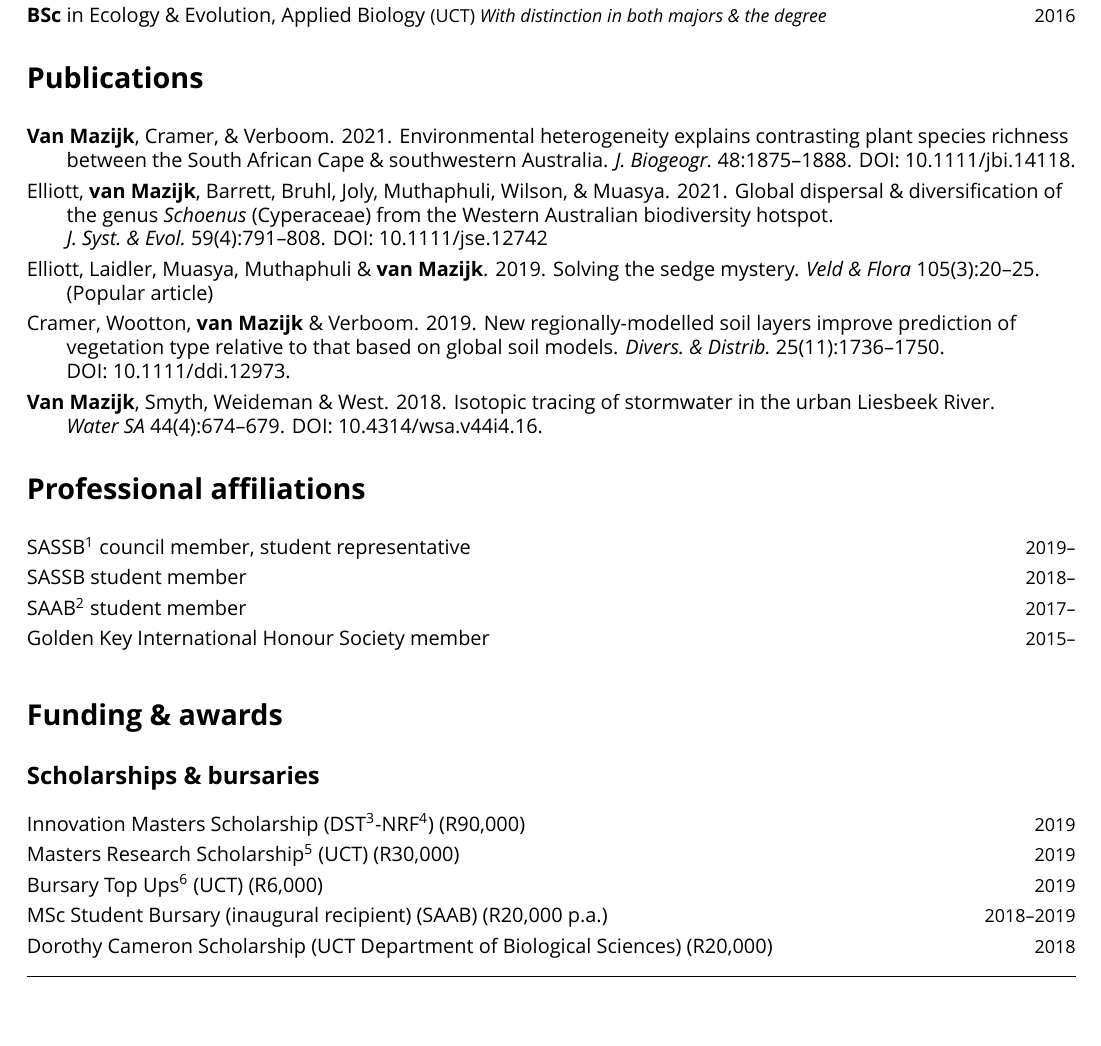
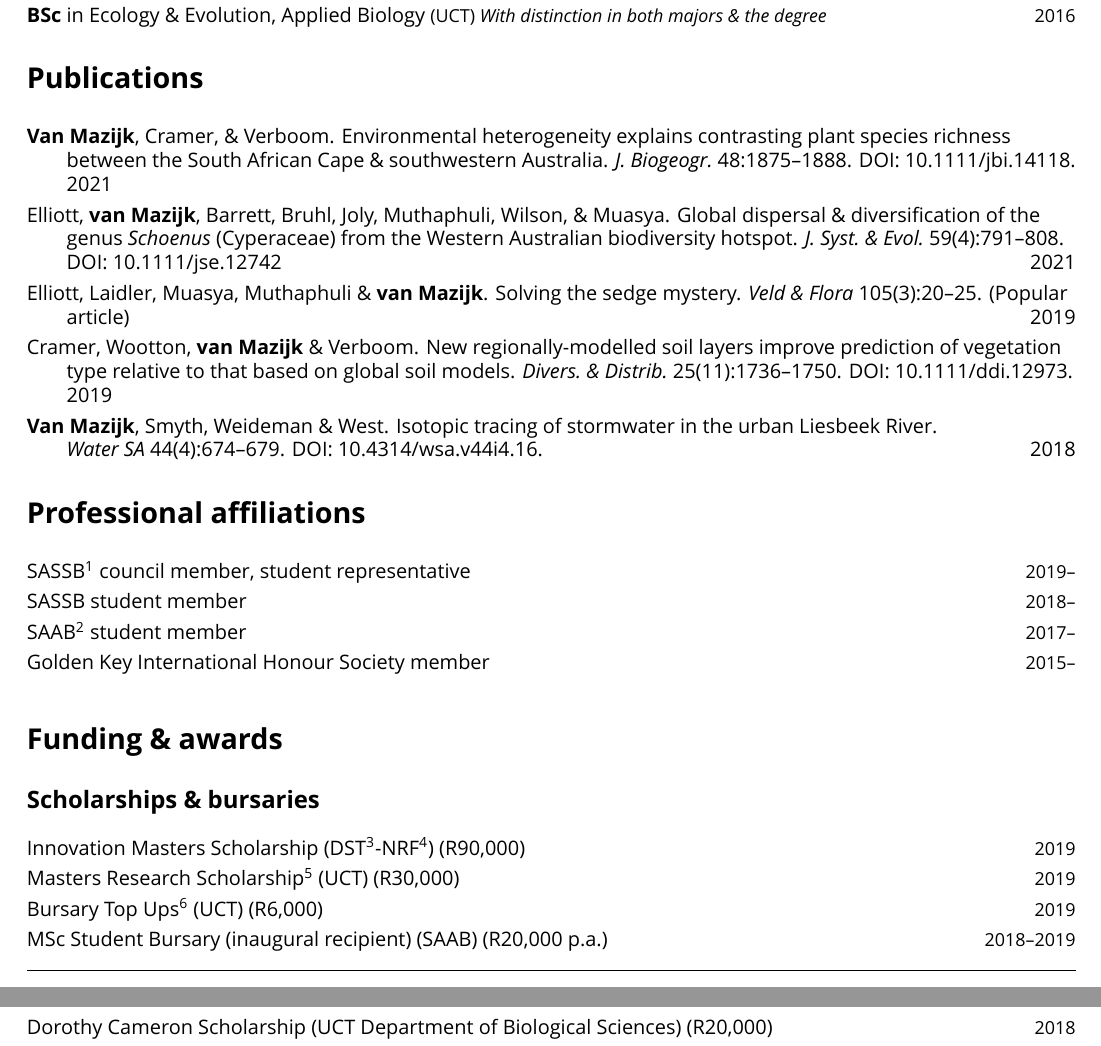
Before and after one commit to rvanmazijk/cv, a LaTeX CV (RvanMazijk_CV_full.tex, which reads etc/publications.tex): part of page 1 of 7 before the commit and two parts of pages 1 and 2 of 7 after it, the two joined at a grey line, cut so that both start at the same text, the shorter picture padded with empty space. Compiled offline with XeLaTeX; a missing font is replaced by an installed copy or a similar font.

Commit message:
Try adding publication years to the right?

```diff
--- a/etc/publications.tex
+++ b/etc/publications.tex
@@ -1,37 +1,32 @@
 \begin{hangparas}{2em}{1}
 
 \textbf{Van Mazijk}, Cramer, \& Verboom.
-2021.
 Environmental heterogeneity explains contrasting plant species richness between
 the South African Cape \& southwestern Australia.
 \textit{J.~Biogeogr.}~48:1875--1888.
-DOI:~\href{https://doi.org/10.1111/jbi.14118}{10.1111/jbi.14118}.
+DOI:~\href{https://doi.org/10.1111/jbi.14118}{10.1111/jbi.14118}. \hfill 2021
 
 Elliott, \textbf{van Mazijk}, Barrett, Bruhl,
 Joly, Muthaphuli, Wilson, \& Muasya.
-2021.
 Global dispersal \& diversification of the genus \textit{Schoenus} (Cyperaceae)
 from the Western Australian biodiversity hotspot.
 \textit{J.~Syst.~\&~Evol.}~59(4):791--808.
-DOI:~\href{https://doi.org/10.1111/jse.1274}{10.1111/jse.12742}
+DOI:~\href{https://doi.org/10.1111/jse.1274}{10.1111/jse.12742} \hfill 2021
 
 Elliott, Laidler, Muasya, Muthaphuli \& \textbf{van Mazijk}.
-2019.
 Solving the sedge mystery.
 \textit{Veld \& Flora}~105(3):20--25.
-(Popular article)
+(Popular article) \hfill 2019
 
 Cramer, Wootton, \textbf{van Mazijk} \& Verboom.
-2019.
 New regionally-modelled soil layers improve prediction of vegetation type
 relative to that based on global soil models.
 \textit{Divers.~\&~Distrib.}~25(11):1736--1750.
-DOI:~\href{https://doi.org/10.1111/ddi.12973}{10.1111/ddi.12973}.
+DOI:~\href{https://doi.org/10.1111/ddi.12973}{10.1111/ddi.12973}. \hfill 2019
 
 \textbf{Van Mazijk}, Smyth, Weideman \& West.
-2018.
 Isotopic tracing of stormwater in the urban Liesbeek River.
 \textit{Water~SA}~44(4):674--679.
-DOI:~\href{https://doi.org/10.4314/wsa.v44i4.16}{10.4314/wsa.v44i4.16}.
+DOI:~\href{https://doi.org/10.4314/wsa.v44i4.16}{10.4314/wsa.v44i4.16}. \hfill 2018
 
 \end{hangparas}
```
